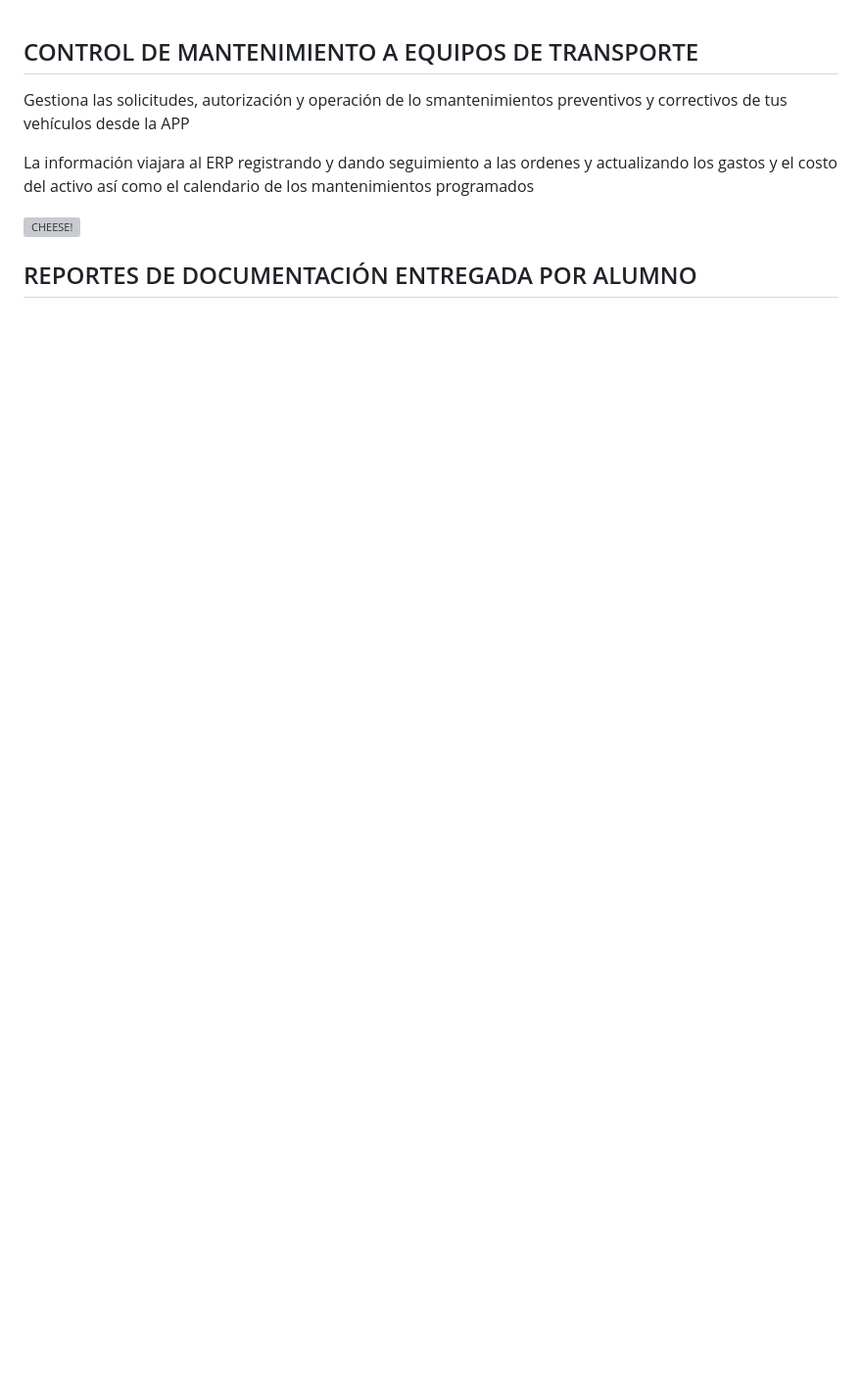
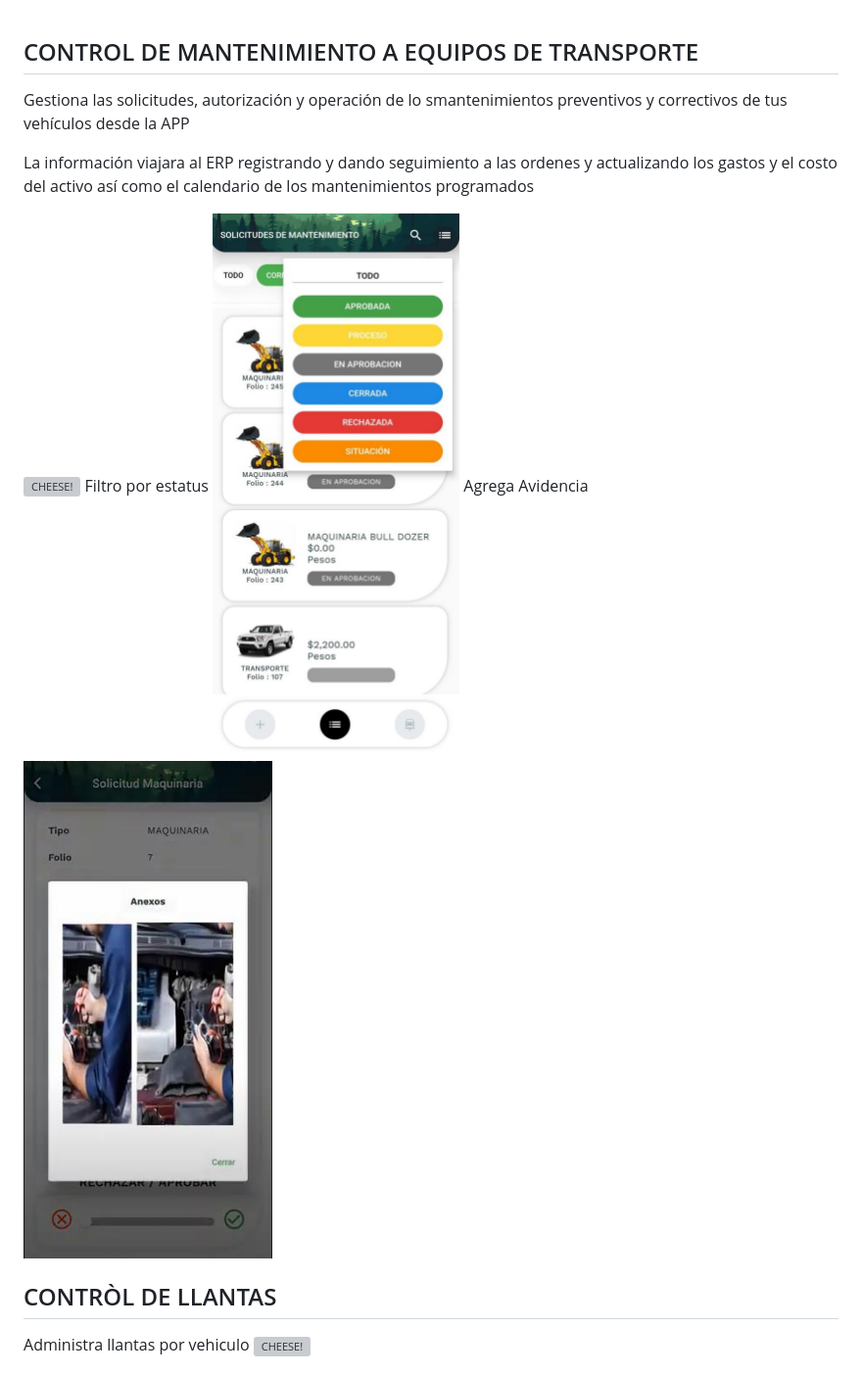
Before and after one commit to muroldanr/SERVICIOS_VEHICULOS, a Markdown page: README.md, the part around the change printed below. Shown: that part at 98% size. Rendered like a GitHub page; pictures changed too: assets/anexo.png (added), assets/filtro.png (added); blank space fills up the shorter version; grey boxes are pictures that could not be loaded.

```diff
--- a/README.md
+++ b/README.md
@@ -9,7 +9,16 @@ el costo del activo así como el calendario de los
 mantenimientos programados
 
 
+![CHEESE!](assets/solicitud.png)
+Filtro por estatus
+![CHEESE!](assets/filtro.png)
+Agrega Avidencia
+![CHEESE!](assets/anexo.png)
+
+
+## CONTRÒL DE LLANTAS
+
+Administra llantas por vehiculo
 ![CHEESE!](assets/llantas.png)
 
-## REPORTES DE DOCUMENTACIÓN ENTREGADA POR ALUMNO
 
```
Also changed, not shown: other parts of README.md (+0 -2 lines).
